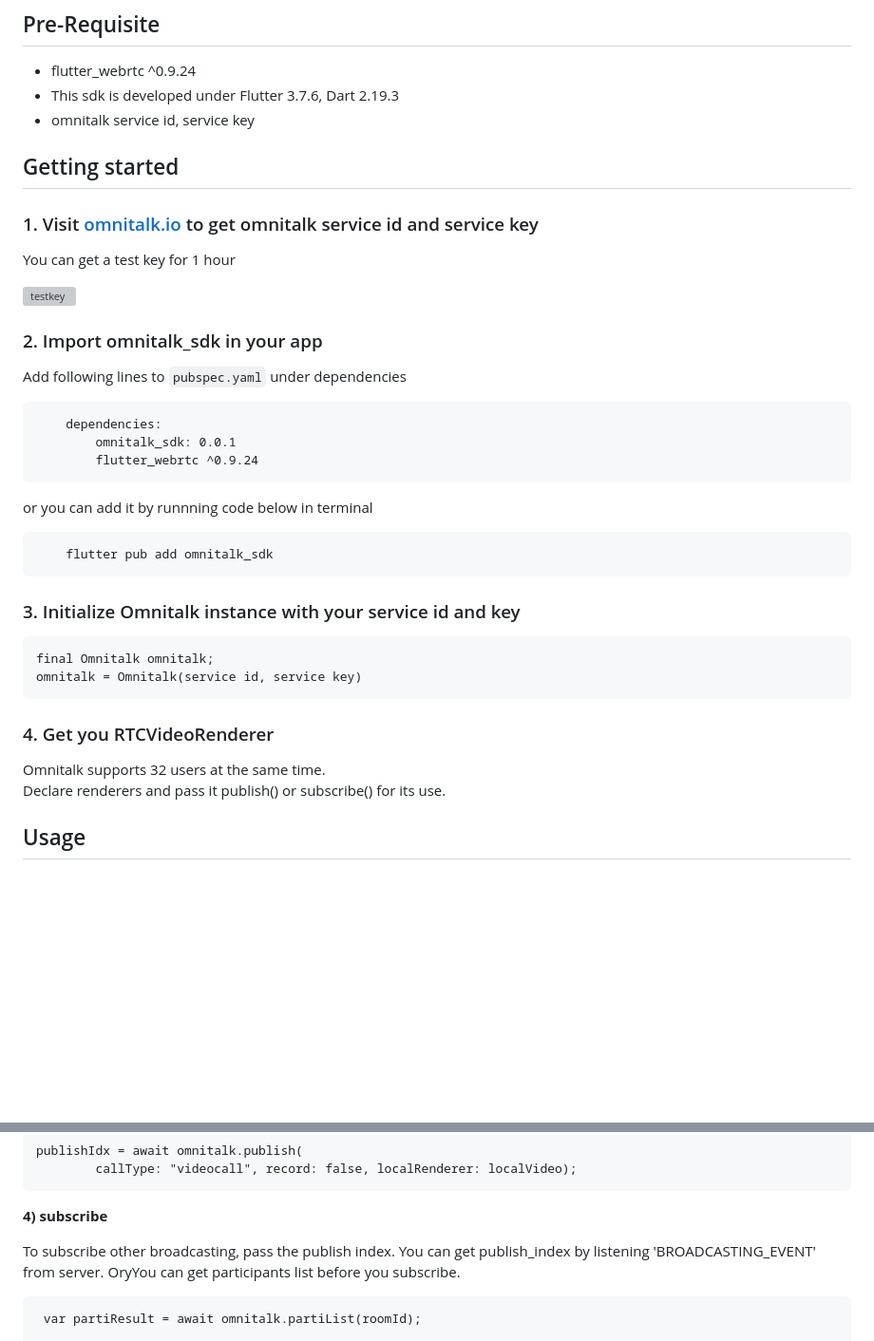
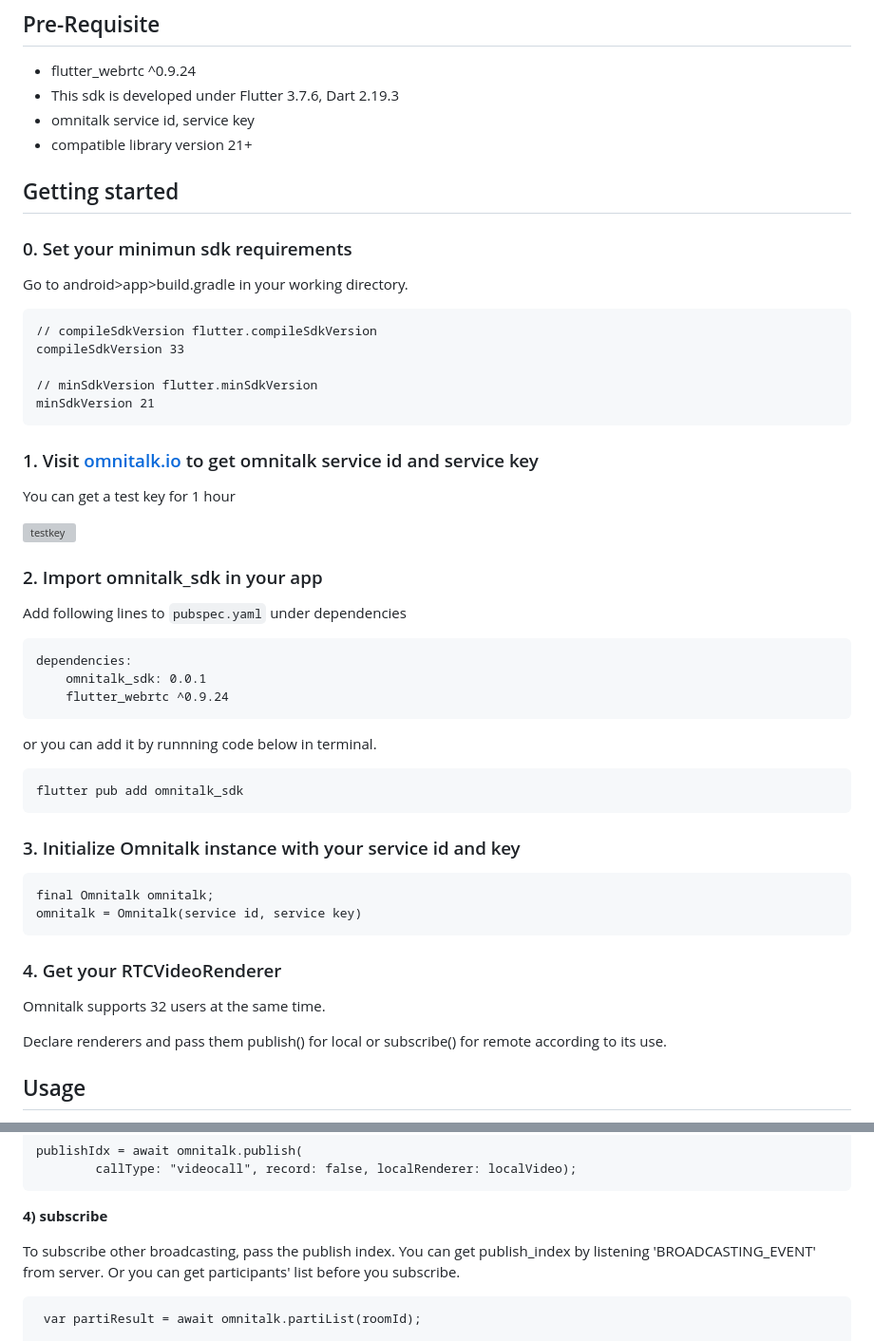
Before and after one commit to omnistory-labs/flutter-library, a Markdown page: README.md, 2 parts joined by grey strips. Shown: that part at 95% size. Rendered like a GitHub page; blank space fills up the shorter version; grey boxes are pictures that could not be loaded.

Commit message:
[chore] 오타 문구 수정(min sdk 추가)

````diff
--- a/README.md
+++ b/README.md
@@ -32,8 +32,19 @@ Easy way to integrate flutter_webrtc in your app.
 - flutter_webrtc ^0.9.24
 - This sdk is developed under Flutter 3.7.6, Dart 2.19.3
 - omnitalk service id, service key
+- compatible library version 21+
+
 
 ## Getting started
+
+### 0. Set your minimun sdk requirements
+Go to android>app>build.gradle in your working directory.
+
+    // compileSdkVersion flutter.compileSdkVersion
+    compileSdkVersion 33
+
+    // minSdkVersion flutter.minSdkVersion
+    minSdkVersion 21
 
 ### 1. Visit [omnitalk.io](https://omnitalk.io/demo/video) to get omnitalk service id and service key
 
@@ -45,28 +56,28 @@ You can get a test key for 1 hour
 
 Add following lines to `pubspec.yaml` under dependencies
 
-```
+
     dependencies:
         omnitalk_sdk: 0.0.1
         flutter_webrtc ^0.9.24
-```
 
-or you can add it by runnning code below in terminal
 
-```
+or you can add it by runnning code below in terminal.
+
+
     flutter pub add omnitalk_sdk
-```
+
 
 ### 3. Initialize Omnitalk instance with your service id and key
 
     final Omnitalk omnitalk;
     omnitalk = Omnitalk(service id, service key)
 
-### 4. Get you RTCVideoRenderer
+### 4. Get your RTCVideoRenderer
 
 Omnitalk supports 32 users at the same time.
-<br/>
-Declare renderers and pass it publish() or subscribe() for its use.
+
+Declare renderers and pass them publish() for local or subscribe() for remote according to its use.
 
 ## Usage
 
@@ -95,7 +106,7 @@ By publishing you start broadcasting. Pass the RTCVideoRenderer localrenderer an
 
 **4) subscribe**
 
-To subscribe other broadcasting, pass the publish index. You can get publish_index by listening 'BROADCASTING_EVENT' from server. OryYou can get participants list before you subscribe.
+To subscribe other broadcasting, pass the publish index. You can get publish_index by listening 'BROADCASTING_EVENT' from server. Or you can get participants' list before you subscribe.
 
      var partiResult = await omnitalk.partiList(roomId);
 
````
